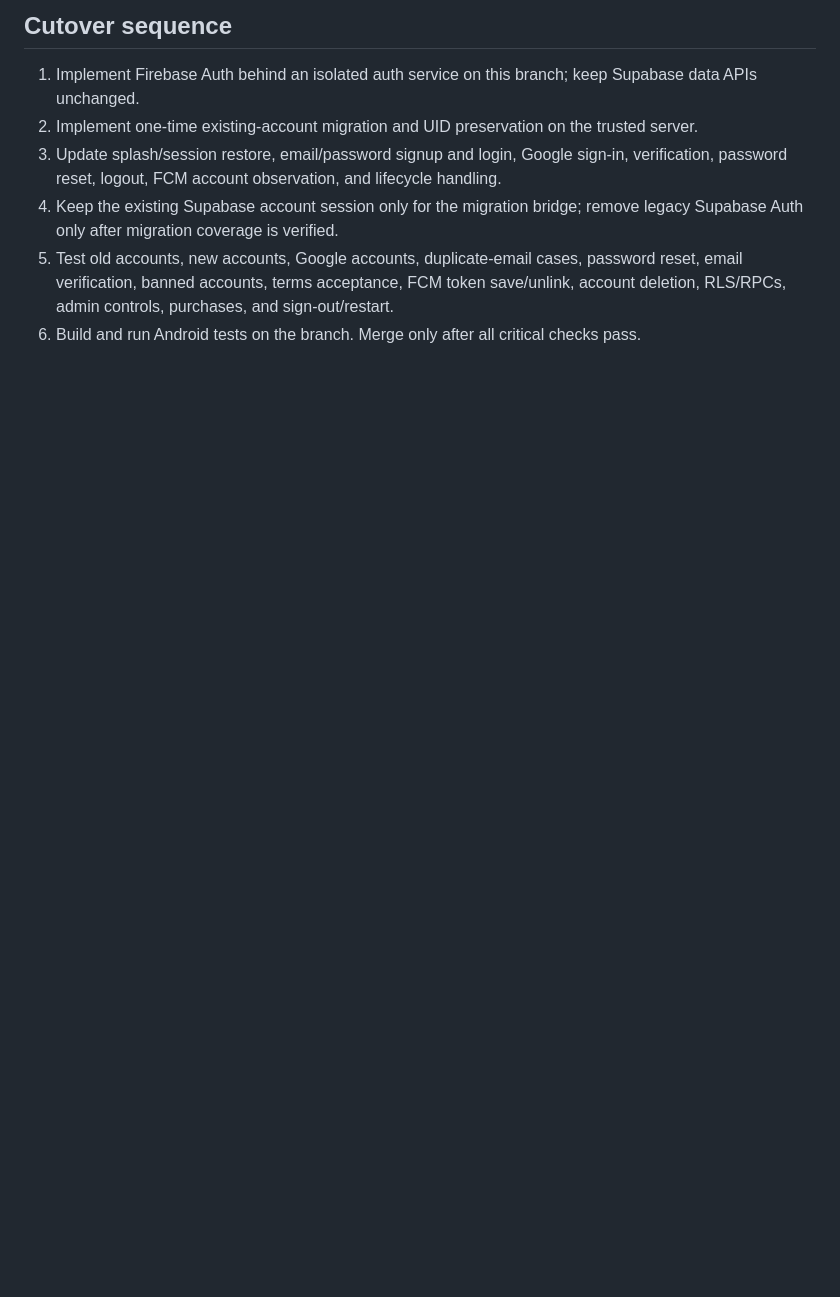
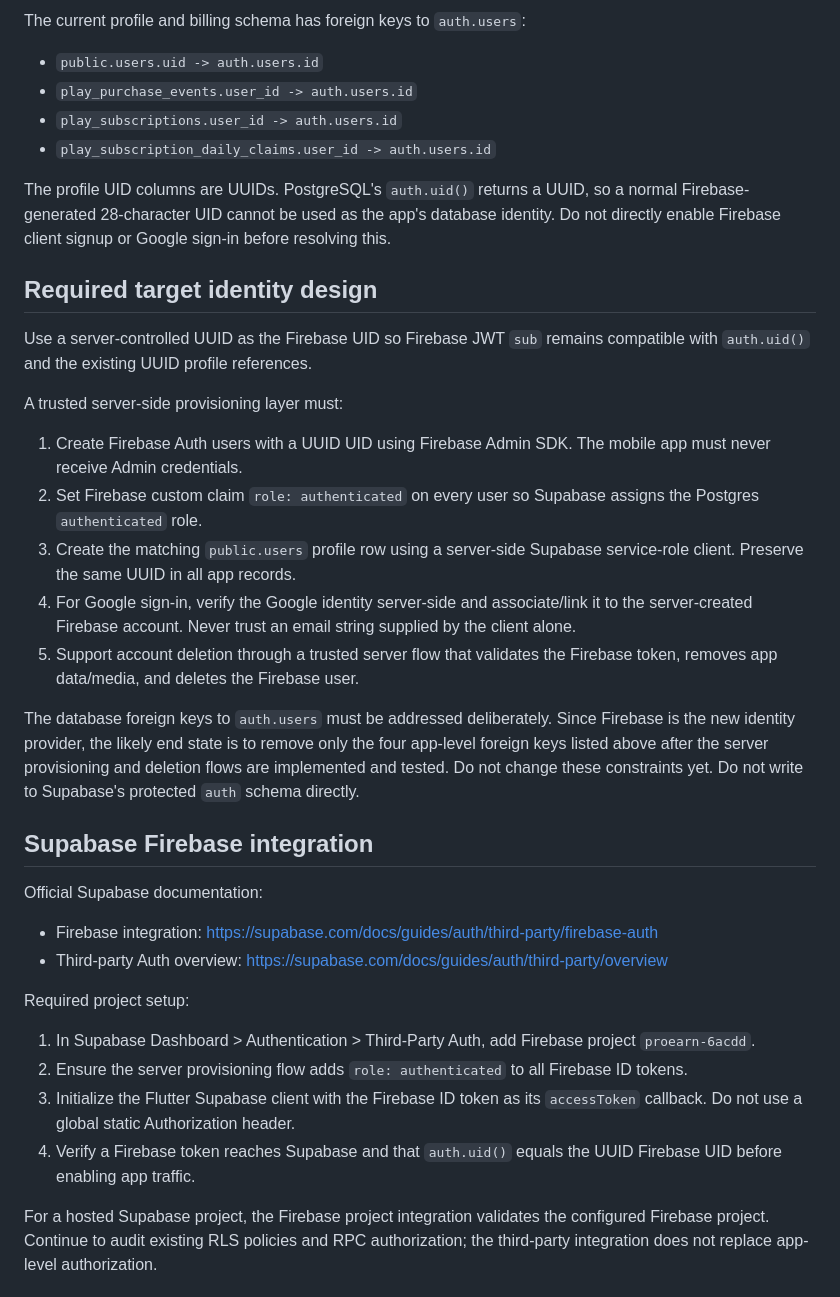
Before and after one commit to shalubano637-ship-it/ProEarn, a Markdown page: docs/FIREBASE_AUTH_MIGRATION.md, the part around one of its changes. Rendered like a GitHub page; blank space fills up the shorter version.

```diff
--- a/docs/FIREBASE_AUTH_MIGRATION.md
+++ b/docs/FIREBASE_AUTH_MIGRATION.md
@@ -38,8 +32,34 @@ The safe target is:
 
-## Cutover sequence
-1. Implement Firebase Auth behind an isolated auth service on this branch; keep Supabase data APIs unchanged.
-2. Implement one-time existing-account migration and UID preservation on the trusted server.
-3. Update splash/session restore, email/password signup and login, Google sign-in, verification, password reset, logout, FCM account observation, and lifecycle handling.
-4. Keep the existing Supabase account session only for the migration bridge; remove legacy Supabase Auth only after migration coverage is verified.
-5. Test old accounts, new accounts, Google accounts, duplicate-email cases, password reset, email verification, banned accounts, terms acceptance, FCM token save/unlink, account deletion, RLS/RPCs, admin controls, purchases, and sign-out/restart.
-6. Build and run Android tests on the branch. Merge only after all critical checks pass.
+The current profile and billing schema has foreign keys to `auth.users`:
+- `public.users.uid -> auth.users.id`
+- `play_purchase_events.user_id -> auth.users.id`
+- `play_subscriptions.user_id -> auth.users.id`
+- `play_subscription_daily_claims.user_id -> auth.users.id`
+
+The profile UID columns are UUIDs. PostgreSQL's `auth.uid()` returns a UUID, so a normal Firebase-generated 28-character UID cannot be used as the app's database identity. Do not directly enable Firebase client signup or Google sign-in before resolving this.
+
+## Required target identity design
+Use a server-controlled UUID as the Firebase UID so Firebase JWT `sub` remains compatible with `auth.uid()` and the existing UUID profile references.
+
+A trusted server-side provisioning layer must:
+1. Create Firebase Auth users with a UUID UID using Firebase Admin SDK. The mobile app must never receive Admin credentials.
+2. Set Firebase custom claim `role: authenticated` on every user so Supabase assigns the Postgres `authenticated` role.
+3. Create the matching `public.users` profile row using a server-side Supabase service-role client. Preserve the same UUID in all app records.
+4. For Google sign-in, verify the Google identity server-side and associate/link it to the server-created Firebase account. Never trust an email string supplied by the client alone.
+5. Support account deletion through a trusted server flow that validates the Firebase token, removes app data/media, and deletes the Firebase user.
+
+The database foreign keys to `auth.users` must be addressed deliberately. Since Firebase is the new identity provider, the likely end state is to remove only the four app-level foreign keys listed above after the server provisioning and deletion flows are implemented and tested. Do not change these constraints yet. Do not write to Supabase's protected `auth` schema directly.
+
+## Supabase Firebase integration
+Official Supabase documentation:
+- Firebase integration: https://supabase.com/docs/guides/auth/third-party/firebase-auth
+- Third-party Auth overview: https://supabase.com/docs/guides/auth/third-party/overview
+
+Required project setup:
+1. In Supabase Dashboard > Authentication > Third-Party Auth, add Firebase project `proearn-6acdd`.
+2. Ensure the server provisioning flow adds `role: authenticated` to all Firebase ID tokens.
+3. Initialize the Flutter Supabase client with the Firebase ID token as its `accessToken` callback. Do not use a global static Authorization header.
+4. Verify a Firebase token reaches Supabase and that `auth.uid()` equals the UUID Firebase UID before enabling app traffic.
+
+For a hosted Supabase project, the Firebase project integration validates the configured Firebase project. Continue to audit existing RLS policies and RPC authorization; the third-party integration does not replace app-level authorization.
+
```
Also changed, not shown: other parts of docs/FIREBASE_AUTH_MIGRATION.md (+56 -33 lines).
